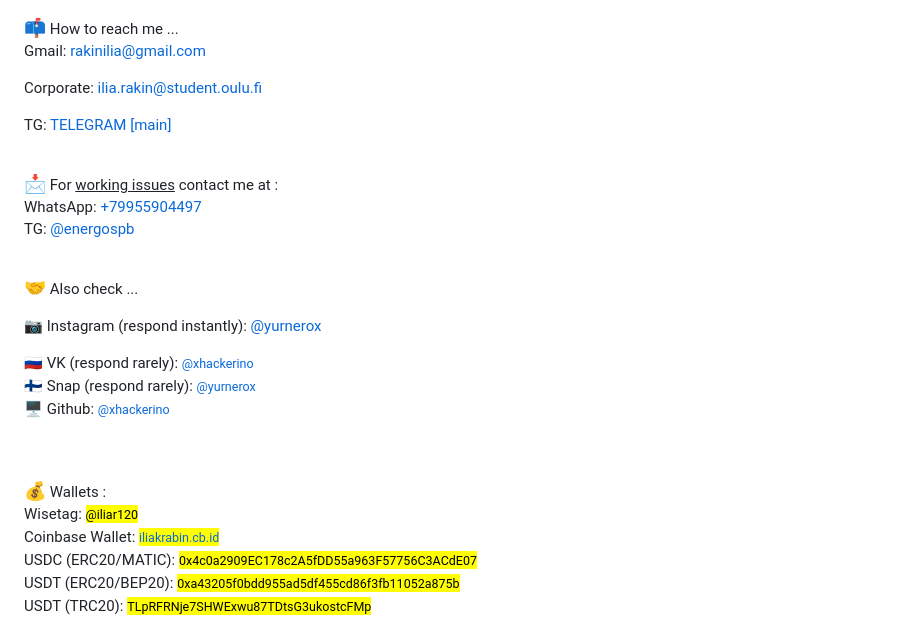
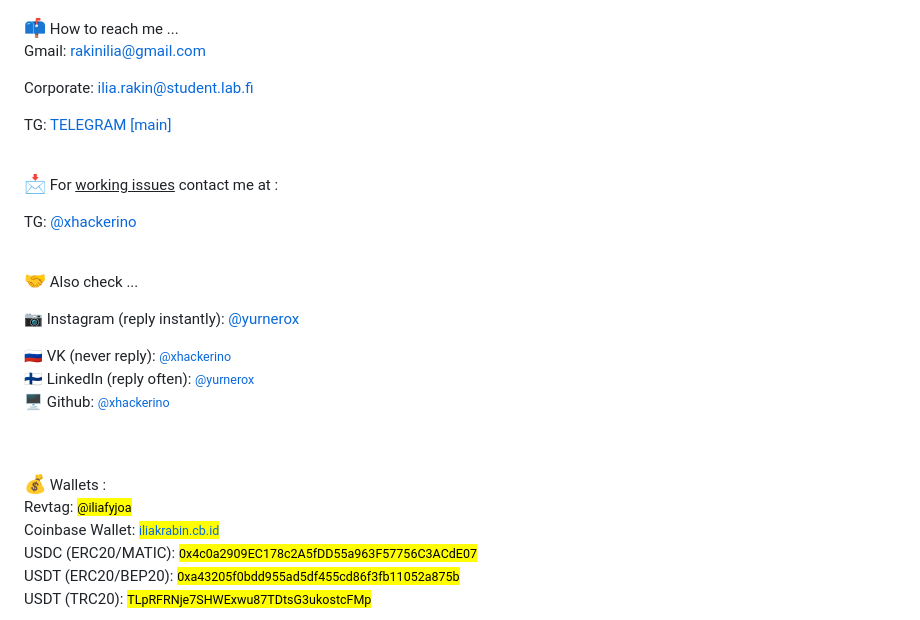
Before and after one commit to stepan-tikunov/cringouli.cc, a Markdown page: README.md, the part around the change. GitHub-like rendering.

Commit message:
update links, mail and credentials

```diff
--- a/README.md
+++ b/README.md
@@ -78,26 +78,26 @@ Right now I’m...<br>
 <big>📫</big> How to reach me ... <br>
 Gmail: <a href="mailto:rakinilia@gmail.com">rakinilia@gmail.com</a><br>
 <!--Gmail: <a href="mailto:xhackerino@gmail.com">xhackerino@gmail.com</a><br>-->
-Corporate: <a href="mailto:ilia.rakin@student.oulu.fi">ilia.rakin@student.oulu.fi</a><br>
+Corporate: <a href="mailto:ilia.rakin@student.lab.fi">ilia.rakin@student.lab.fi</a><br>
 <!--ITMO: <a href="mailto:rakin@niuitmo.ru">rakin@niuitmo.ru</a><br>-->
 TG: <a href="https://xhackerino.t.me">TELEGRAM [main]</a><br><br>
 
 
 <big>📩</big> For <u>working issues</u> contact me at : <br>
-WhatsApp: <a href="https://wa.me/79955904497">+79955904497</a><br>
-TG: <a href="https://energospb.t.me">@energospb</a><br><br>
+<!--WhatsApp: <a href="https://wa.me/79955904497">+79955904497</a><br>-->
+TG: <a href="https://xhackerino.t.me">@xhackerino</a><br><br>
 
 <big>🤝</big> Also check ...<br>
 
-📷 Instagram (respond instantly): <a href="https://instagram.com/yurnerox">@yurnerox</a><br>
+📷 Instagram (reply instantly): <a href="https://instagram.com/yurnerox">@yurnerox</a><br>
 <!--💬 X (Twitter): <a href="https://twitter.com/humblekomi"><small>@humblekomi</small></a><br>-->
-🇷🇺 VK (respond rarely): <a href="https://vk.com/xhackerino"><small>@xhackerino</small></a><br>
-🇫🇮 Snap (respond rarely): <a href="https://t.snapchat.com/aPQ1MzZZ"><small>@yurnerox</small></a><br>
+🇷🇺 VK (never reply): <a href="https://vk.com/xhackerino"><small>@xhackerino</small></a><br>
+🇫🇮 LinkedIn (reply often): <a href="https://t.snapchat.com/aPQ1MzZZ"><small>@yurnerox</small></a><br>
 🖥️ Github: <a href="https://github.com/xhackerino"><small>@xhackerino</small></a><br>
 
 <br><br>
 <big>💰</big> Wallets :<br>
-Wisetag: <mark><small>@iliar120</small></mark><br>
+Revtag: <mark><small>@iliafyjoa</small></mark><br>
 Coinbase Wallet: <mark><small><a href="https://iliakrabin.cb.id">iliakrabin.cb.id</a></small></mark><br>
 USDC (ERC20/MATIC): <mark><small>0x4c0a2909EC178c2A5fDD55a963F57756C3ACdE07</small></mark><br>
 USDT (ERC20/BEP20): <mark><small>0xa43205f0bdd955ad5df455cd86f3fb11052a875b</small></mark><br>
```
